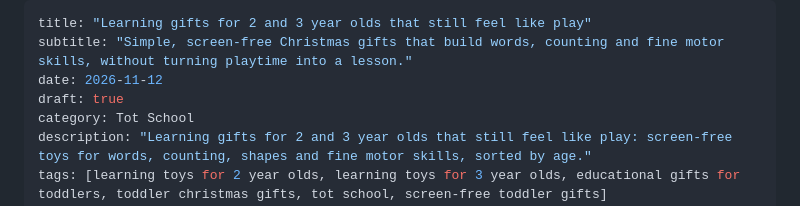
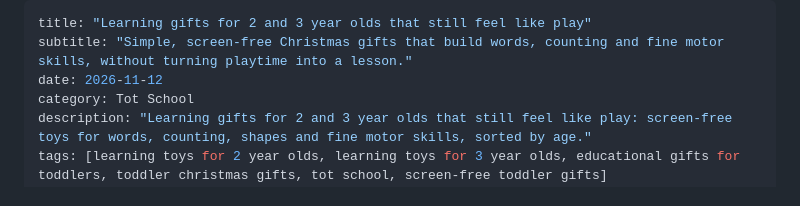
Before and after one commit to vallarigadre/The-Little-Nest, a Markdown page: posts/2026-11-12-learning-gifts-2-3-year-olds.md, the part around one of its changes. GitHub-like rendering.

Commit message:
Publish: Learning gifts for 2 and 3 year olds that still feel like play
Co-Authored-By: Claude Opus 5.5 <noreply@anthropic.com>
Claude-Session: https://claude.ai/code/session_01KZQHxr1B2hmG474gzyeHv2

```diff
--- a/posts/2026-11-12-learning-gifts-2-3-year-olds.md
+++ b/posts/2026-11-12-learning-gifts-2-3-year-olds.md
@@ -2,7 +2,6 @@
 title: "Learning gifts for 2 and 3 year olds that still feel like play"
 subtitle: "Simple, screen-free Christmas gifts that build words, counting and fine motor skills, without turning playtime into a lesson."
 date: 2026-11-12
-draft: true
 category: Tot School
 description: "Learning gifts for 2 and 3 year olds that still feel like play: screen-free toys for words, counting, shapes and fine motor skills, sorted by age."
 tags: [learning toys for 2 year olds, learning toys for 3 year olds, educational gifts for toddlers, toddler christmas gifts, tot school, screen-free toddler gifts]
```
Also changed, not shown: other parts of posts/2026-11-12-learning-gifts-2-3-year-olds.md (+14 -14 lines).
